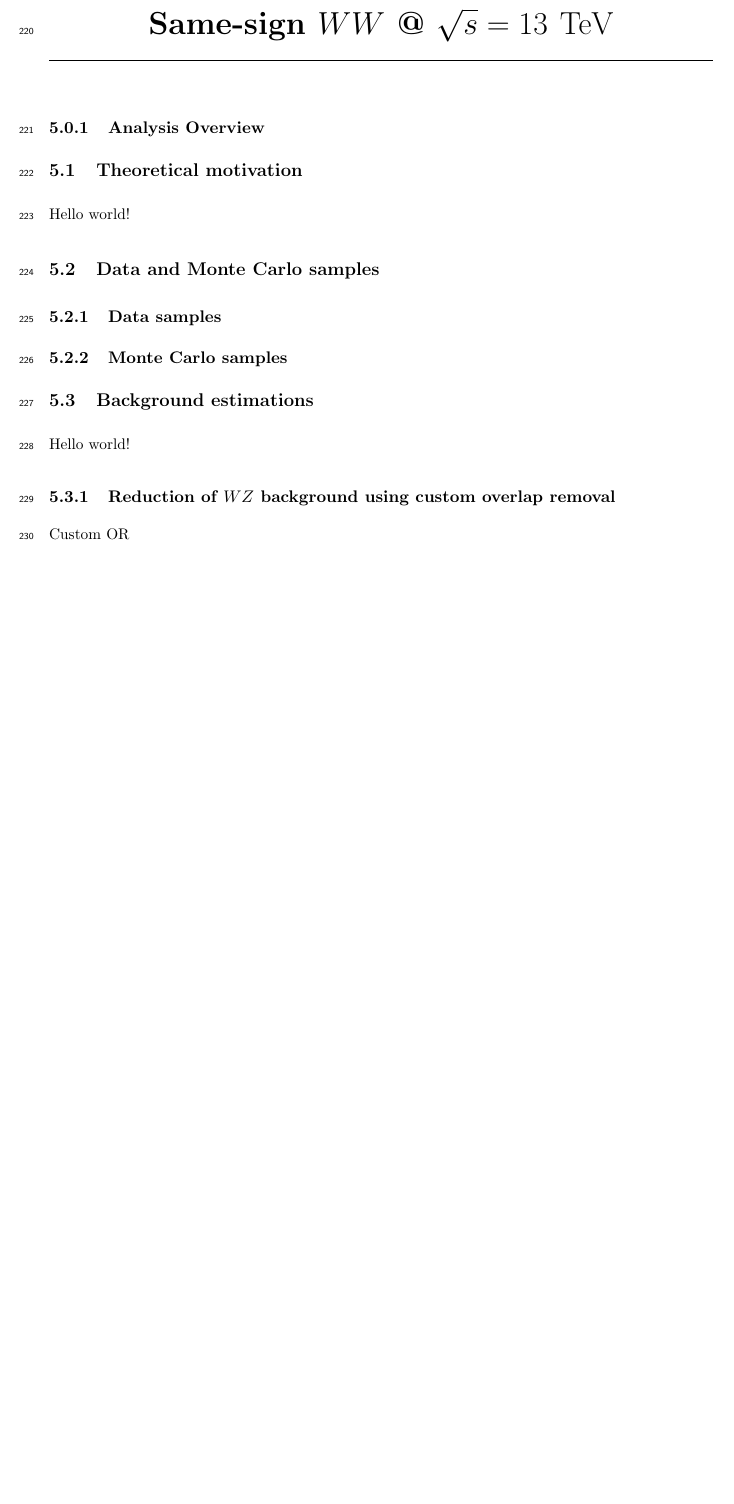
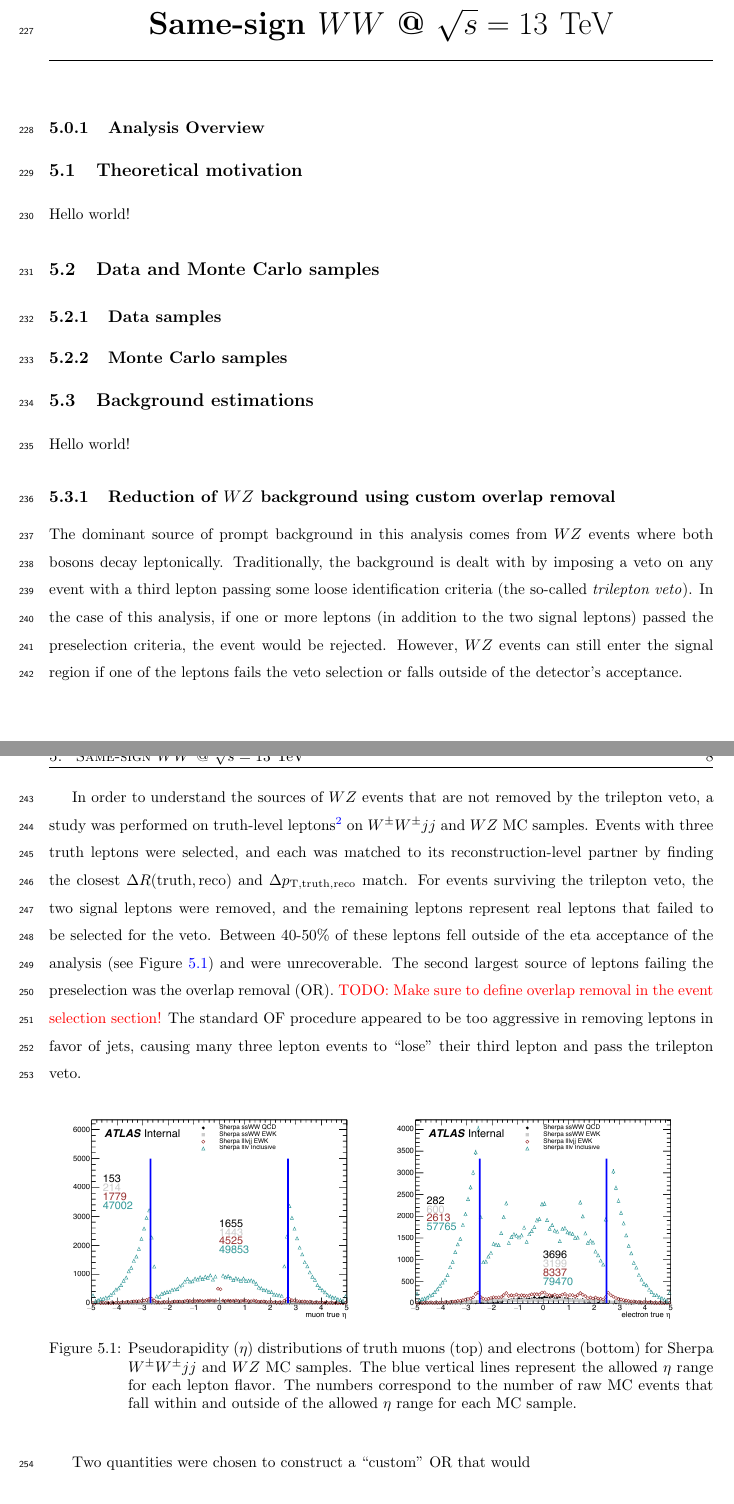
Before and after one commit to wdiclemente/Thesis, a LaTeX thesis (thesis.tex, which reads sections/ssww_13tev/custom_or.tex): part of page 18 of 46 before the commit and two parts of pages 18 and 19 of 48 after it, the two joined at a grey line, cut so that both start at the same text, the shorter picture padded with empty space. The pictures show the PDF file thesis.pdf that the author committed with the source.

Commit message:
beginning custom overlap wz study

```diff
--- a/sections/ssww_13tev/custom_or.tex
+++ b/sections/ssww_13tev/custom_or.tex
@@ -1 +1,25 @@
-Custom OR
+The dominant source of prompt background in this analysis comes from $WZ$ events where both bosons decay leptonically.
+Traditionally, the background is dealt with by imposing a veto on any event with a third lepton passing some loose identification criteria (the so-called \emph{trilepton veto}).
+In the case of this analysis, if one or more leptons (in addition to the two signal leptons) passed the preselection criteria, the event would be rejected.
+However, $WZ$ events can still enter the signal region if one of the leptons fails the veto selection or falls outside of the detector's acceptance.
+
+In order to understand the sources of $WZ$ events that are not removed by the trilepton veto, a study was performed on truth-level leptons\footnote{Truth particles are the particles produced directly by the MC generator before being passed through the full detector simulation, at which point they are considered \emph{reconstruction-level} (or \emph{reco-level}) particles.} on \ssww and $WZ$ MC samples.
+Events with three truth leptons were selected, and each was matched to its reconstruction-level partner by finding the closest $\deltar(\textrm{truth},\textrm{reco})$ and $\Delta p_{\textrm{T},\textrm{truth},\textrm{reco}}$ match.
+For events surviving the trilepton veto, the two signal leptons were removed, and the remaining leptons represent real leptons that failed to be selected for the veto.
+Between 40-50\% of these leptons fell outside of the eta acceptance of the analysis (see Figure~\ref{fig:ssww13tev_wzveto_truthlepeta}) and were unrecoverable.
+The second largest source of leptons failing the preselection was the overlap removal (OR). \TODO{Make sure to define overlap removal in the event selection section!}
+The standard OF procedure appeared to be too aggressive in removing leptons in favor of jets, causing many three lepton events to ``lose'' their third lepton and pass the trilepton veto.
+
+\begin{figure}[htbp]
+  \centering
+  \includegraphics[width=.48\textwidth]{figs/ssww_13tev/custom_or/ExtraMuonEta_counted}
+  \includegraphics[width=.48\textwidth]{figs/ssww_13tev/custom_or/ExtraElecEta_counted}
+  \caption{Pseudorapidity ($\eta$) distributions of truth muons (top) and electrons (bottom) for Sherpa \ssww and $WZ$ MC samples.  The blue vertical lines represent the allowed $\eta$ range for each lepton flavor.  The numbers correspond to the number of raw MC events that fall within and outside of the allowed $\eta$ range for each MC sample.}
+  \label{fig:ssww13tev_wzveto_truthlepeta}
+\end{figure}
+
+Two quantities were chosen to construct a ``custom'' OR that would
+
+\begin{figure}[htbp]
+  \centering
+  \includegraphics[width=.48\textwidth]{figs/ssww_13tev/custom_or/VetoMuonPtRatiolj}
```
Also changed, not shown: lumi_plot/pages.csv (+1 -1 lines), figs/ssww_13tev/custom_or/ExtraElecEta_counted.pdf (added), figs/ssww_13tev/custom_or/ExtraMuonEta_counted.pdf (added), figs/ssww_13tev/custom_or/ROC_VetoElecPtRatiolj.pdf (added), figs/ssww_13tev/custom_or/ROC_VetoMuonPtRatiolj.pdf (added), figs/ssww_13tev/custom_or/ROC_veto_elec_VetoDRlj.pdf (added), figs/ssww_13tev/custom_or/ROC_veto_muon_VetoDRlj.pdf (added), figs/ssww_13tev/custom_or/VetoElecPtRatiolj.pdf (added), figs/ssww_13tev/custom_or/VetoElecPtRatiolj_edited.pdf (added), figs/ssww_13tev/custom_or/VetoMuonPtRatiolj.pdf (added), figs/ssww_13tev/custom_or/VetoMuonPtRatiolj_edited.pdf (added), figs/ssww_13tev/custom_or/bkg_Muon_DR_PtRatio_edited.pdf (added), figs/ssww_13tev/custom_or/bkg_Muon_DR_PtRatio_edited.svg (added), figs/ssww_13tev/custom_or/sig_Muon_DR_PtRatio_edited.pdf (added), 6 more files.
